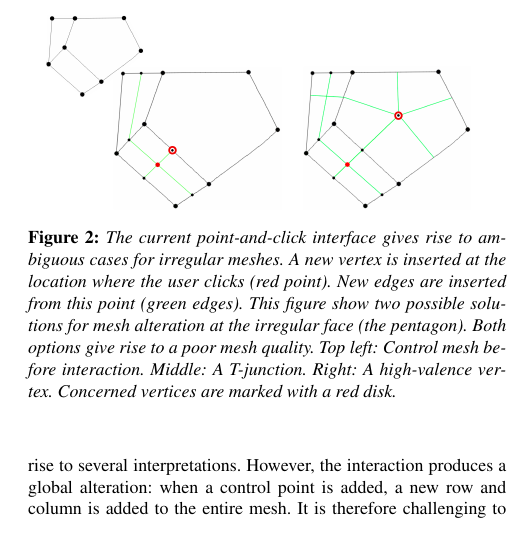
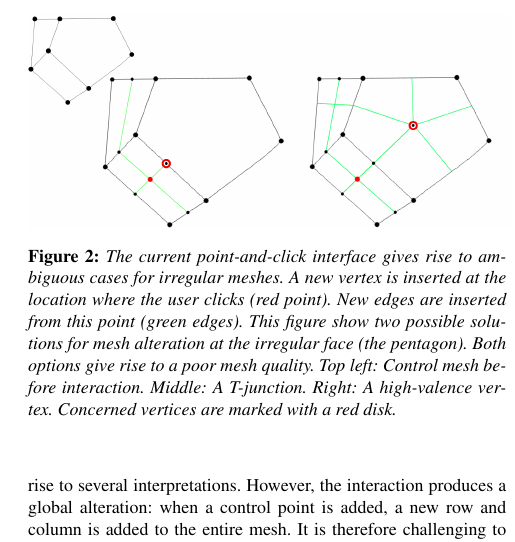
Before and after one commit to johnksv/GradientMeshImproved, a LaTeX document (Paper/NonRectangularGradientMesh.tex): part of one column of page 2 of 3, cut so that both start at the same text. Compiled offline with pdfLaTeX.

```diff
--- a/Paper/NonRectangularGradientMesh.tex
+++ b/Paper/NonRectangularGradientMesh.tex
@@ -96,7 +96,7 @@
 
 	\begin{figure}[t]
 		\centering
-		\includegraphics[scale=0.3]{pentagonWControlMesh.png}
+		\includegraphics[scale=0.21]{pentagonWControlMesh.png}
 		\caption{The current point-and-click interface gives rise to ambiguous cases for irregular meshes. A new vertex is inserted at the location where the user clicks (red point). New edges are inserted from this point (green edges). This figure show two possible solutions for mesh alteration at the irregular face (the pentagon). Both options give rise to a poor mesh quality. Top left: Control mesh before interaction. Middle: A T-junction. Right: A high-valence vertex. Concerned vertices are marked with a red disk.
 		}
 		\label{fig:adHocPentagon}
```
Also changed, not shown: Paper/Fig/HoleAndNonManifoldMesh.png, Paper/Fig/pentagonWControlMesh.png, Paper/Fig/teaserCombined.png.
